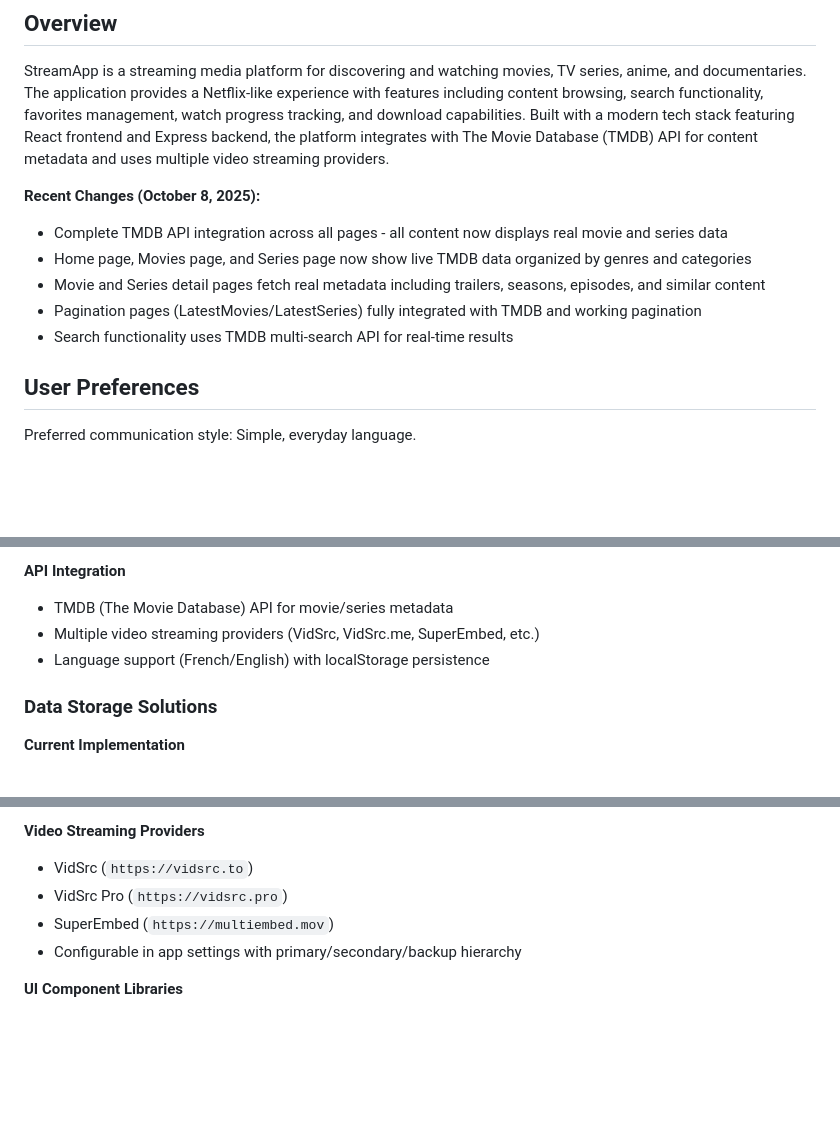
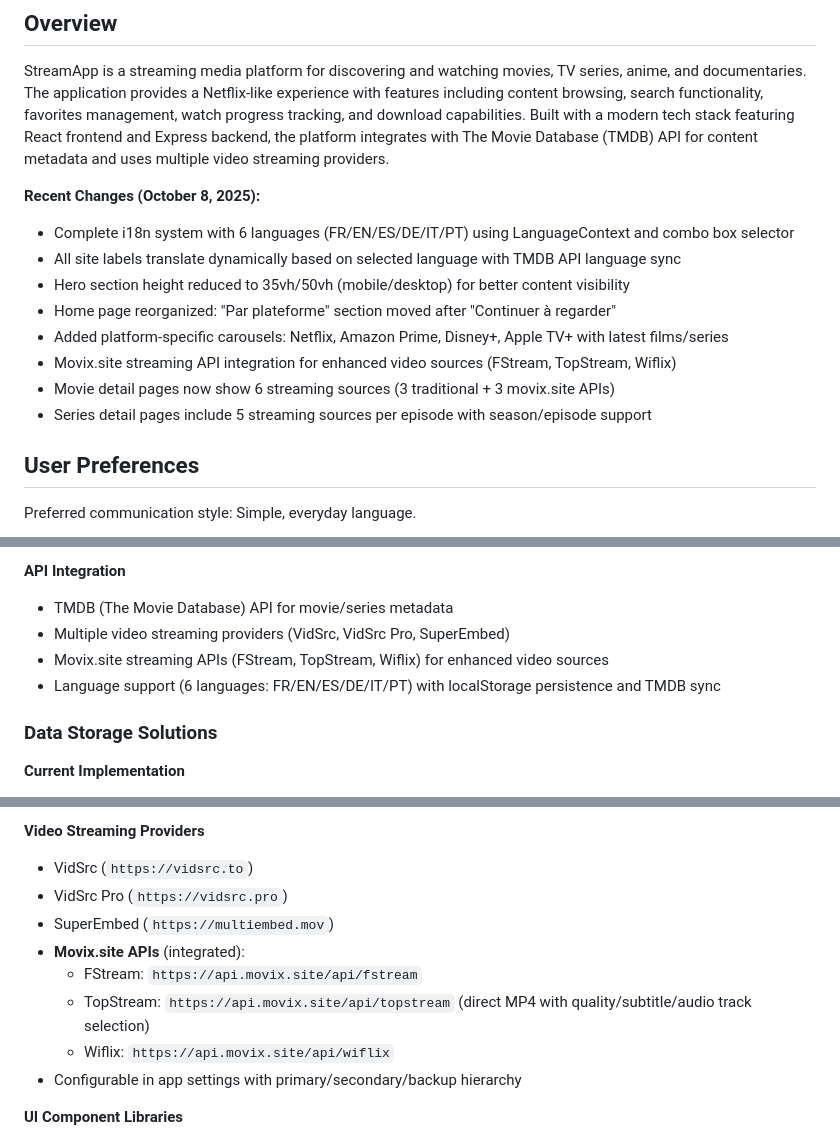
Before and after one commit to akedidi/AnisFlix, a Markdown page: replit.md, 3 parts joined by grey strips. Drawn GitHub-style; blank space fills up the shorter version.

Commit message:
Enhance streaming experience with language support and new content sources
Integrate i18n system with 6 languages, reduce hero section height, reorganize home page, add platform-specific carousels, and integrate Movix.site streaming APIs for movies and series.

Replit-Commit-Author: Agent
Replit-Commit-Session-Id: 339ea137-f41e-45bf-b8fa-f6c092c2e473
Replit-Commit-Checkpoint-Type: full_checkpoint
Replit-Commit-Screenshot-Url: https://storage.googleapis.com/screenshot-production-us-central1/84caf390-259d-482f-992b-7e767706b060/339ea137-f41e-45bf-b8fa-f6c092c2e473/F3Fkdla

```diff
--- a/replit.md
+++ b/replit.md
@@ -5,11 +5,14 @@
 StreamApp is a streaming media platform for discovering and watching movies, TV series, anime, and documentaries. The application provides a Netflix-like experience with features including content browsing, search functionality, favorites management, watch progress tracking, and download capabilities. Built with a modern tech stack featuring React frontend and Express backend, the platform integrates with The Movie Database (TMDB) API for content metadata and uses multiple video streaming providers.
 
 **Recent Changes (October 8, 2025):**
-- Complete TMDB API integration across all pages - all content now displays real movie and series data
-- Home page, Movies page, and Series page now show live TMDB data organized by genres and categories
-- Movie and Series detail pages fetch real metadata including trailers, seasons, episodes, and similar content
-- Pagination pages (LatestMovies/LatestSeries) fully integrated with TMDB and working pagination
-- Search functionality uses TMDB multi-search API for real-time results
+- Complete i18n system with 6 languages (FR/EN/ES/DE/IT/PT) using LanguageContext and combo box selector
+- All site labels translate dynamically based on selected language with TMDB API language sync
+- Hero section height reduced to 35vh/50vh (mobile/desktop) for better content visibility
+- Home page reorganized: "Par plateforme" section moved after "Continuer à regarder"
+- Added platform-specific carousels: Netflix, Amazon Prime, Disney+, Apple TV+ with latest films/series
+- Movix.site streaming API integration for enhanced video sources (FStream, TopStream, Wiflix)
+- Movie detail pages now show 6 streaming sources (3 traditional + 3 movix.site APIs)
+- Series detail pages include 5 streaming sources per episode with season/episode support
 
 ## User Preferences
 
@@ -58,8 +61,9 @@ Preferred communication style: Simple, everyday language.
 
 **API Integration**
 - TMDB (The Movie Database) API for movie/series metadata
-- Multiple video streaming providers (VidSrc, VidSrc.me, SuperEmbed, etc.)
-- Language support (French/English) with localStorage persistence
+- Multiple video streaming providers (VidSrc, VidSrc Pro, SuperEmbed)
+- Movix.site streaming APIs (FStream, TopStream, Wiflix) for enhanced video sources
+- Language support (6 languages: FR/EN/ES/DE/IT/PT) with localStorage persistence and TMDB sync
 
 ### Data Storage Solutions
 
@@ -105,6 +109,10 @@ Preferred communication style: Simple, everyday language.
 - VidSrc (`https://vidsrc.to`)
 - VidSrc Pro (`https://vidsrc.pro`)
 - SuperEmbed (`https://multiembed.mov`)
+- **Movix.site APIs** (integrated):
+  - FStream: `https://api.movix.site/api/fstream`
+  - TopStream: `https://api.movix.site/api/topstream` (direct MP4 with quality/subtitle/audio track selection)
+  - Wiflix: `https://api.movix.site/api/wiflix`
 - Configurable in app settings with primary/secondary/backup hierarchy
 
 **UI Component Libraries**
```
